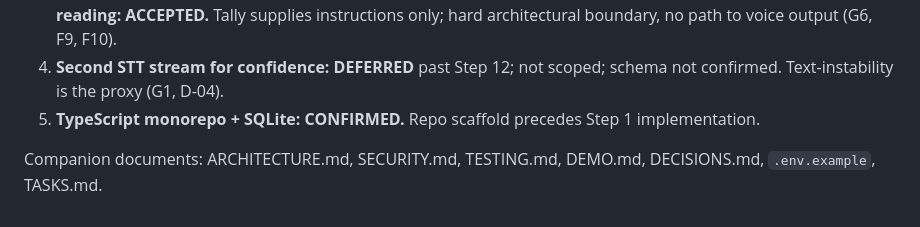
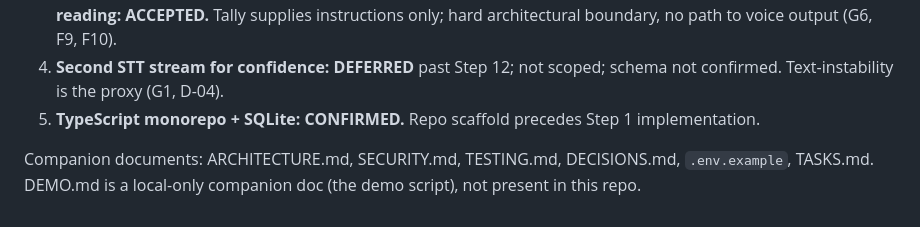
Before and after one commit to Bholdguy/tally, a Markdown page: PRD.md, the part around the change. Rendered like a GitHub page.

```diff
--- a/PRD.md
+++ b/PRD.md
@@ -418,4 +418,4 @@ No payments/multi-location/delivery/retraining anywhere. HTTP tools and BYO-LLM
 4. **Second STT stream for confidence: DEFERRED** past Step 12; not scoped; schema not confirmed. Text-instability is the proxy (G1, D-04).
 5. **TypeScript monorepo + SQLite: CONFIRMED.** Repo scaffold precedes Step 1 implementation.
 
-Companion documents: ARCHITECTURE.md, SECURITY.md, TESTING.md, DEMO.md, DECISIONS.md, `.env.example`, TASKS.md.
+Companion documents: ARCHITECTURE.md, SECURITY.md, TESTING.md, DECISIONS.md, `.env.example`, TASKS.md. DEMO.md is a local-only companion doc (the demo script), not present in this repo.
```
Also changed, not shown: README.md (+1 -1 lines), docs/rehearsal-render.md (+2 -2 lines).
